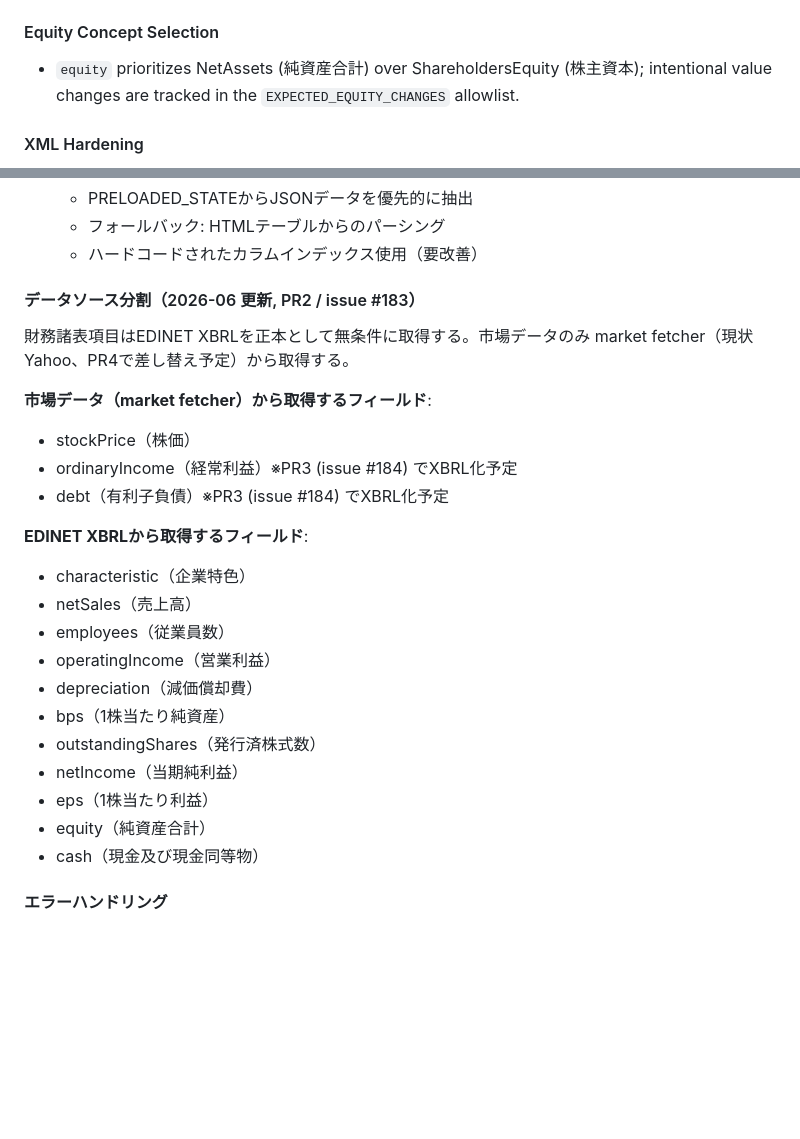
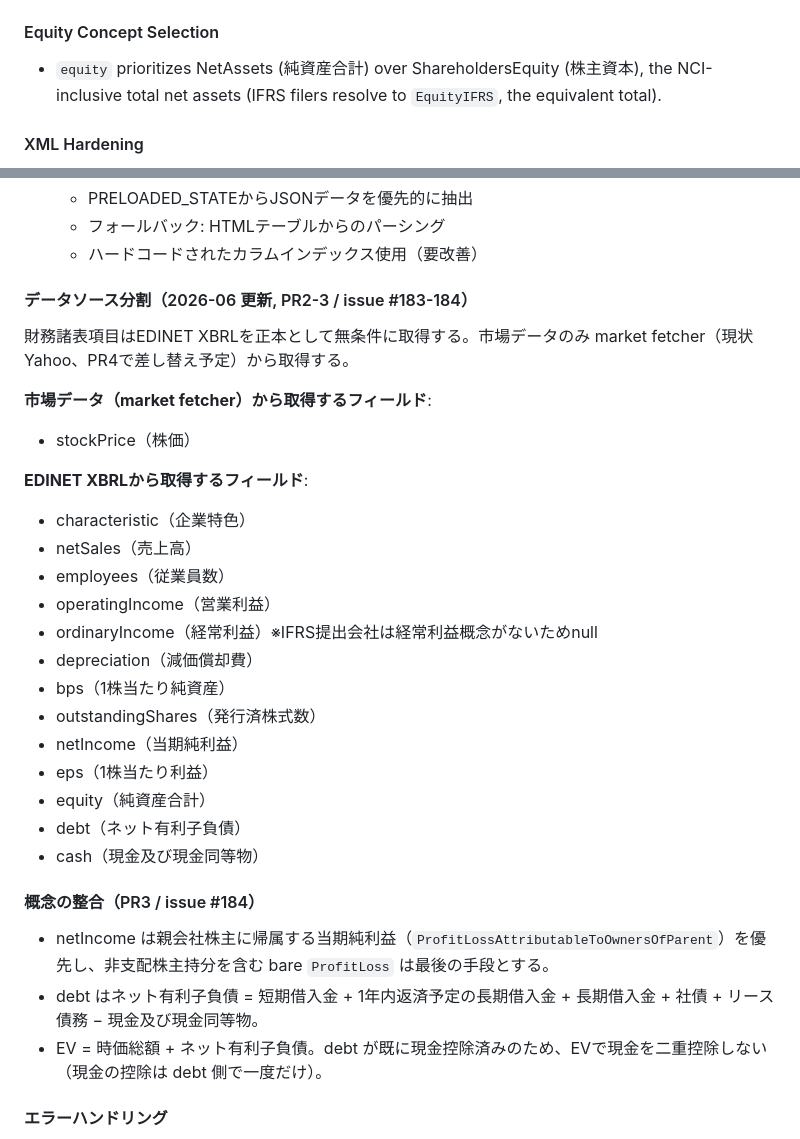
Before and after one commit to mikanmarusan/edinet, a Markdown page: docs/architecture.md, 2 parts joined by grey strips. GitHub-like rendering; blank space fills up the shorter version.

Commit message:
docs(architecture): sync specs to 59c22fe..fc661e9 implementation

```diff
--- a/docs/architecture.md
+++ b/docs/architecture.md
@@ -114,7 +114,7 @@ else:
 - `parse_financial_data()` assigns the resolved map to the (reused) extractor instance per document. Detected URIs are used only as `findall` dict values, never dereferenced.
 
 #### Equity Concept Selection
-- `equity` prioritizes NetAssets (純資産合計) over ShareholdersEquity (株主資本); intentional value changes are tracked in the `EXPECTED_EQUITY_CHANGES` allowlist.
+- `equity` prioritizes NetAssets (純資産合計) over ShareholdersEquity (株主資本), the NCI-inclusive total net assets (IFRS filers resolve to `EquityIFRS`, the equivalent total).
 
 #### XML Hardening
 - The XBRL parse path uses `defusedxml.ElementTree.fromstring` to reject XML entity-expansion ("billion laughs") payloads.
@@ -150,27 +150,32 @@ else:
   - フォールバック: HTMLテーブルからのパーシング
   - ハードコードされたカラムインデックス使用（要改善）
 
-#### データソース分割（2026-06 更新, PR2 / issue #183）
+#### データソース分割（2026-06 更新, PR2-3 / issue #183-184）
 
 財務諸表項目はEDINET XBRLを正本として無条件に取得する。市場データのみ market fetcher（現状Yahoo、PR4で差し替え予定）から取得する。
 
 **市場データ（market fetcher）から取得するフィールド**:
 - stockPrice（株価）
-- ordinaryIncome（経常利益）※PR3 (issue #184) でXBRL化予定
-- debt（有利子負債）※PR3 (issue #184) でXBRL化予定
 
 **EDINET XBRLから取得するフィールド**:
 - characteristic（企業特色）
 - netSales（売上高）
 - employees（従業員数）
 - operatingIncome（営業利益）
+- ordinaryIncome（経常利益）※IFRS提出会社は経常利益概念がないためnull
 - depreciation（減価償却費）
 - bps（1株当たり純資産）
 - outstandingShares（発行済株式数）
 - netIncome（当期純利益）
 - eps（1株当たり利益）
 - equity（純資産合計）
+- debt（ネット有利子負債）
 - cash（現金及び現金同等物）
+
+#### 概念の整合（PR3 / issue #184）
+- netIncome は親会社株主に帰属する当期純利益（`ProfitLossAttributableToOwnersOfParent`）を優先し、非支配株主持分を含む bare `ProfitLoss` は最後の手段とする。
+- debt はネット有利子負債 = 短期借入金 + 1年内返済予定の長期借入金 + 長期借入金 + 社債 + リース債務 − 現金及び現金同等物。
+- EV = 時価総額 + ネット有利子負債。debt が既に現金控除済みのため、EVで現金を二重控除しない（現金の控除は debt 側で一度だけ）。
 
 #### エラーハンドリング
 - 市場データ取得失敗時もXBRL処理を継続
```
Also changed, not shown: other parts of docs/architecture.md (+1 -1 lines).
